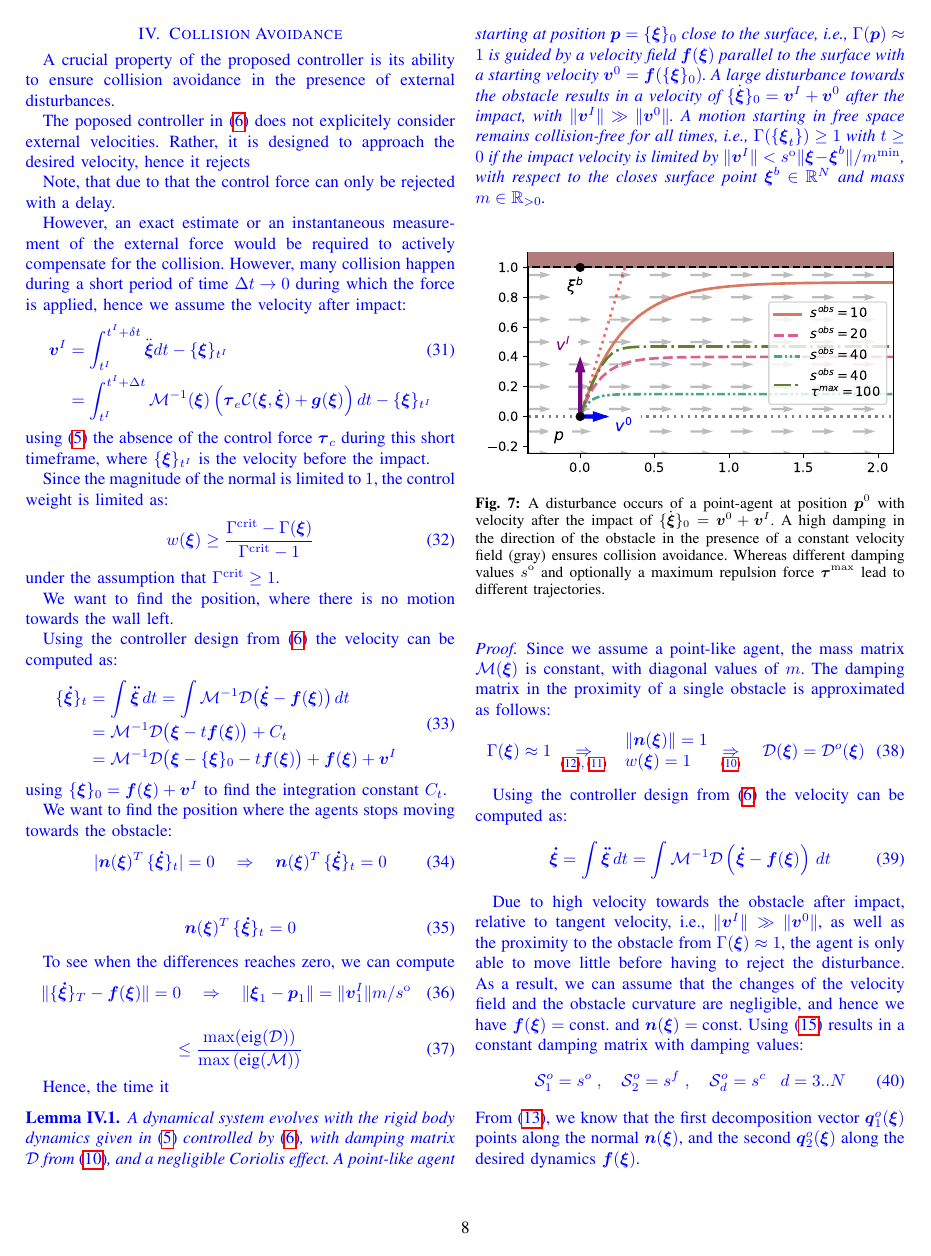
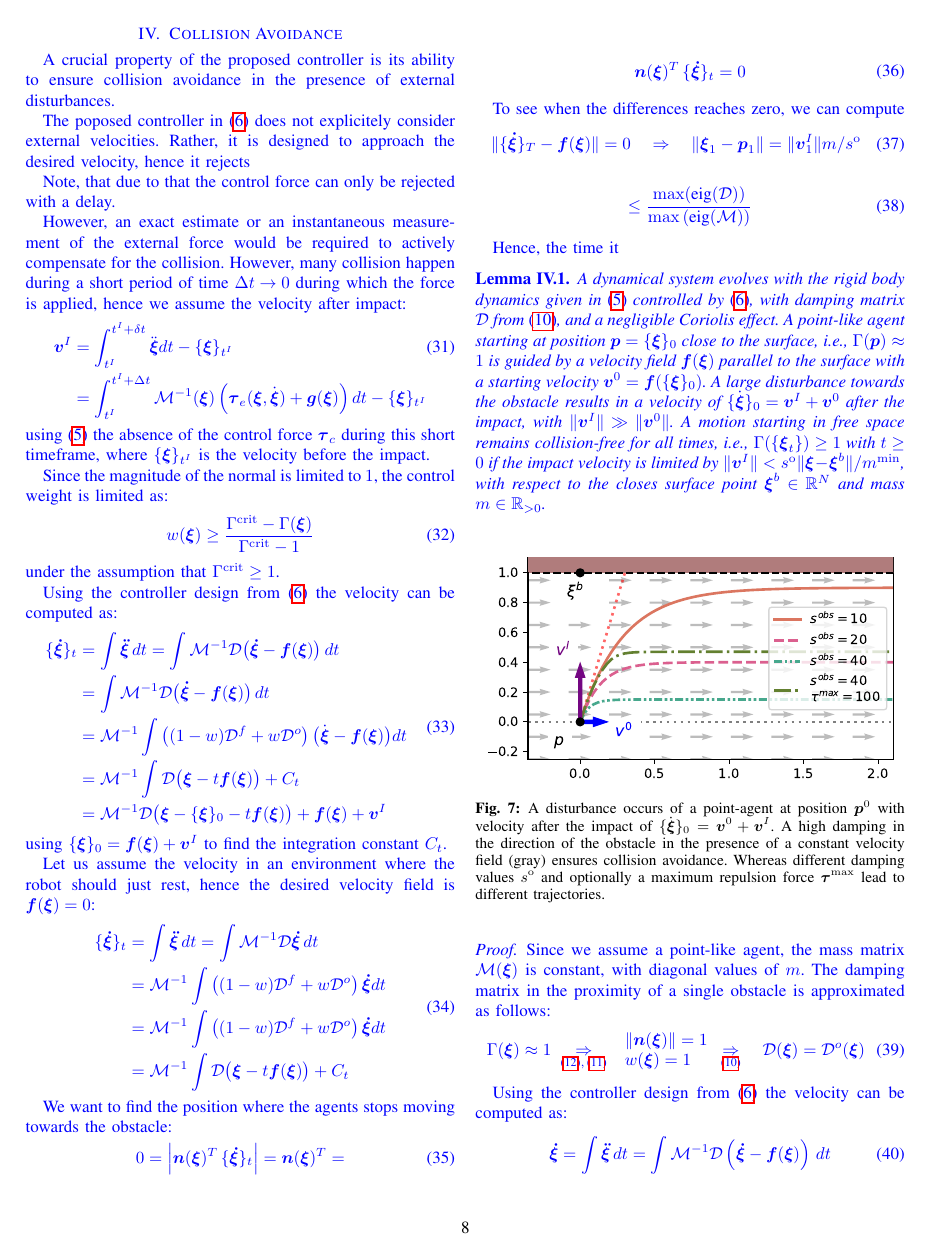
Before and after one commit to hubernikus/overlap_passivity_paper, a LaTeX paper (main.tex, which reads input/collision_avoidance.tex): page 8 of 14. Compiled offline with pdfLaTeX; a missing font is replaced by an installed copy or a similar font; a LaTeX package or settings file that is missing is left out.

Commit message:
minor update

```diff
--- a/input/collision_avoidance.tex
+++ b/input/collision_avoidance.tex
@@ -13,7 +13,7 @@ However, many collision happen during a short period of time $\Delta t \rightarr
 	 % \begin{split}
 	\vect v^I
 	 & = \int_{t^I}^{t^I + \delta t} \ddot{\vecs \xi} dt - \{ \vecs \xi \}_{t^I} \\
-	 & = \int_{t^I}^{t^I + \Delta t} \matd{M}^{-1}(\vecs \xi)  \left( \vecs \tau_e \matd{C}(\vecs \xi, \dot{\vecs \xi}) + \vect g(\vecs \xi) \right) dt - \{\vecs \xi \}_{t^I} \nonumber
+	 & = \int_{t^I}^{t^I + \Delta t} \matd{M}^{-1}(\vecs \xi)  \left( \vecs \tau_e (\vecs \xi, \dot{\vecs \xi}) + \vect g(\vecs \xi) \right) dt - \{\vecs \xi \}_{t^I} \nonumber
 	 % \end{split}
 \end{align}
 using \eqref{eq:robot_dynamics} the absence of the control force $\vecs \tau_c$ during this short timeframe, where $\{\vect \xi \}_{t^I}$ is the velocity before the impact.
@@ -24,28 +24,43 @@ w(\vecs \xi) \geq \frac{\Gamma^{\mathrm{crit}} - \Gamma(\vecs \xi)}{\Gamma^{\mat
 \end{equation}
 under the assumption that $\Gamma^{\mathrm{crit}} \geq 1$.
 
-We want to find the position, where there is no motion towards the wall left.
-
 Using the controller design from \eqref{eq:control_command} the velocity can be computed as:
 \begin{equation}
 \begin{split}
 	\{ \vecs{\dot \xi} \}_{t}
-	& = \int \vecs{\ddot \xi} \, dt
-    = \int \matd{M}^{-1} \matd{D}  \bigl( \vecs{\dot \xi} - \vecs f(\vecs \xi) \bigr) \, dt \\
-	&  = \matd{M}^{-1} \matd{D}  \bigl( \vecs \xi - t \vecs f(\vecs \xi) \bigr) + C_t \\
+	& = \int \vecs{\ddot \xi} \, dt = \int \matd{M}^{-1} \matd{D}  \bigl( \vecs{\dot \xi} - \vecs f(\vecs \xi) \bigr) \, dt \\
+	& = \int \matd{M}^{-1} \matd{D} \bigl( \vecs{\dot \xi} - \vecs f(\vecs \xi) \bigr) \, dt \\
+	& = \matd{M}^{-1} \int \left( (1 - w) \matd{D}^f + w \matd{D}^{o} \right)  \bigl( \dot{\vecs \xi} - \vecs f(\vecs \xi) \bigr) dt\\
+	& = \matd{M}^{-1} \int  \matd{D}\bigl( \vecs \xi - t \vecs f(\vecs \xi) \bigr) + C_t \\
 	% &  \underset{}\{ {\vecs \xi} \}_0 = \vecs f(\vecs \xi) + \vecs v^I{=} \matd{M}^{-1} \matd{D}  \left( \xi - t \vecs f(\vecs \xi) \right) + C_t \\
-	  &  = \matd{M}^{-1} \matd{D}  \bigl( \vecs \xi - \{\vecs \xi\}_0  - t \vecs f(\vecs \xi) \bigr) + \vecs f(\vecs \xi) + \vecs v^I \\
+	&  = \matd{M}^{-1} \matd{D}  \bigl( \vecs \xi - \{\vecs \xi\}_0  - t \vecs f(\vecs \xi) \bigr) + \vecs f(\vecs \xi) + \vecs v^I \\
     % & \approx \int \matd{M}^{-1} \matd{D} \vect f(\vecs \xi) \, dt
 \end{split}
 \label{eq:velocity_evolution}
 \end{equation}
 using $\{ {\vecs \xi} \}_0 = \vecs f(\vecs \xi) + \vecs v^I$ to find the integration constant $C_t$.
 
+% Let us analyse the system in the moving frame with constant velocity, and zero acceleration, in the presence of a constant vectorfield $f(\vecs \xi) = const.$ which is parallel to the surface.
+% In this equation, the variable $\vecs \xi$ is with respect to the moving frame. And hence
+Let us assume the velocity in an environment where the robot should just rest, hence the desired velocity field is $\vect f(\vecs \xi) = 0$:
+\begin{equation}
+\begin{split}
+	\{ \vecs{\dot \xi} \}_{t}
+	& = \int \vecs{\ddot \xi} \, dt = \int \matd{M}^{-1} \matd{D} \vecs{\dot \xi} \, dt \\
+	& = \matd{M}^{-1} \int \left( (1 - w) \matd{D}^f + w \matd{D}^{o} \right)  \vecs{\dot \xi} dt\\
+	& = \matd{M}^{-1} \int \left( (1 - w) \matd{D}^f + w \matd{D}^{o} \right)  \vecs{\dot \xi} dt\\
+	& = \matd{M}^{-1} \int  \matd{D}\bigl( \vecs \xi - t \vecs f(\vecs \xi) \bigr) + C_t \\
+	\end{split}
+\label{eq:velocity_evolution}
+\end{equation}
+
 We want to find the position where the agents stops moving towards the obstacle:
 \begin{equation}
-| \vect n(\vecs \xi)^T \, \{ \vecs{\dot \xi} \}_{t} | = 0
-\quad \Rightarrow \quad
-\vect n(\vecs \xi)^T \, \{ \vecs{\dot \xi} \}_{t} = 0
+0 = \left| \vect n(\vecs \xi)^T \, \{ \vecs{\dot \xi} \}_{t} \right|
+= \vect n(\vecs \xi)^T
+=
+% \quad \Rightarrow \quad
+% \left| \vect n(\vecs \xi)^T \, \{ \vecs{\dot \xi} \}_{t} \right = 0
 \end{equation}
 
 
```
